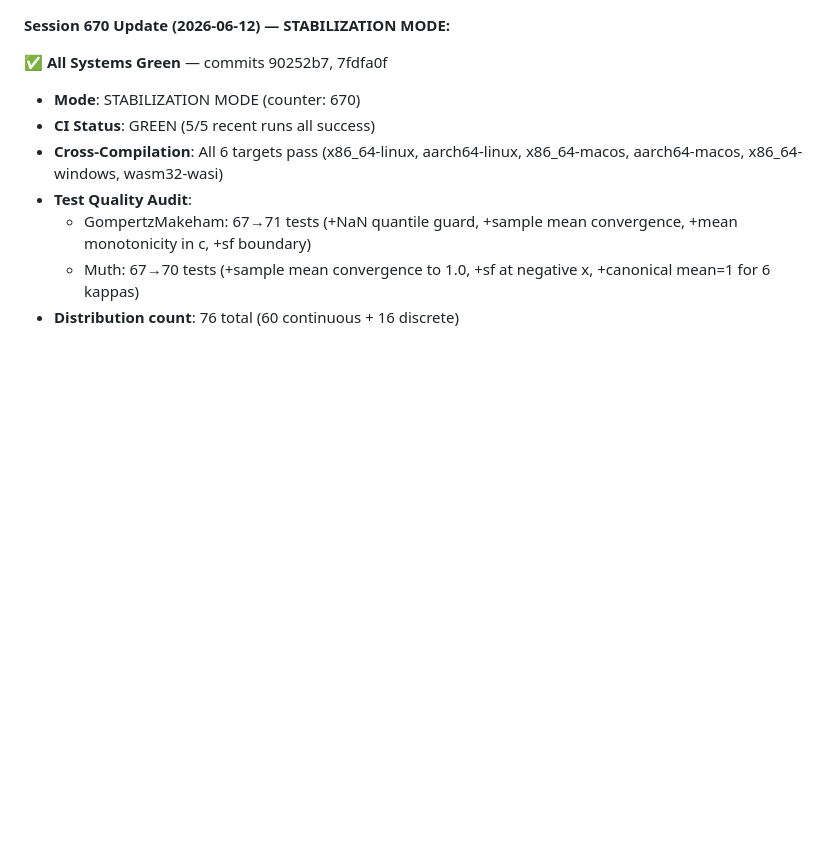
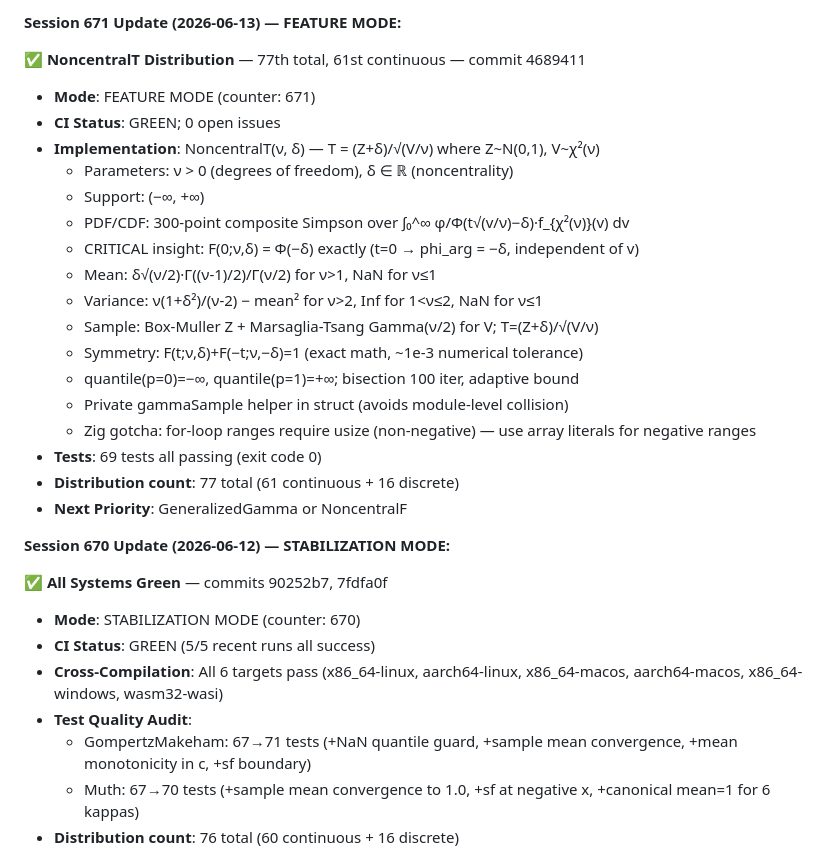
Before and after one commit to yusa-imit/zuda, a Markdown page: .claude/memory/project-context.md, the part around the change. Rendered like a GitHub page; blank space fills up the shorter version.

Commit message:
chore: update session memory
Session 671 — NoncentralT added (77th distribution, 61st continuous).
Key insight: F(0;ν,δ)=Φ(−δ) exact identity.

Co-Authored-By: Claude <noreply@anthropic.com>

```diff
--- a/.claude/memory/project-context.md
+++ b/.claude/memory/project-context.md
@@ -1,3 +1,24 @@
+**Session 671 Update (2026-06-13) — FEATURE MODE:**
+
+✅ **NoncentralT Distribution** — 77th total, 61st continuous — commit 4689411
+- **Mode**: FEATURE MODE (counter: 671)
+- **CI Status**: GREEN; 0 open issues
+- **Implementation**: NoncentralT(ν, δ) — T = (Z+δ)/√(V/ν) where Z~N(0,1), V~χ²(ν)
+  * Parameters: ν > 0 (degrees of freedom), δ ∈ ℝ (noncentrality)
+  * Support: (−∞, +∞)
+  * PDF/CDF: 300-point composite Simpson over ∫₀^∞ φ/Φ(t√(v/ν)−δ)·f_{χ²(ν)}(v) dv
+  * CRITICAL insight: F(0;ν,δ) = Φ(−δ) exactly (t=0 → phi_arg = −δ, independent of v)
+  * Mean: δ√(ν/2)·Γ((ν-1)/2)/Γ(ν/2) for ν>1, NaN for ν≤1
+  * Variance: ν(1+δ²)/(ν-2) − mean² for ν>2, Inf for 1<ν≤2, NaN for ν≤1
+  * Sample: Box-Muller Z + Marsaglia-Tsang Gamma(ν/2) for V; T=(Z+δ)/√(V/ν)
+  * Symmetry: F(t;ν,δ)+F(−t;ν,−δ)=1 (exact math, ~1e-3 numerical tolerance)
+  * quantile(p=0)=−∞, quantile(p=1)=+∞; bisection 100 iter, adaptive bound
+  * Private gammaSample helper in struct (avoids module-level collision)
+  * Zig gotcha: for-loop ranges require usize (non-negative) — use array literals for negative ranges
+- **Tests**: 69 tests all passing (exit code 0)
+- **Distribution count**: 77 total (61 continuous + 16 discrete)
+- **Next Priority**: GeneralizedGamma or NoncentralF
+
 **Session 670 Update (2026-06-12) — STABILIZATION MODE:**
 
 ✅ **All Systems Green** — commits 90252b7, 7fdfa0f
```
